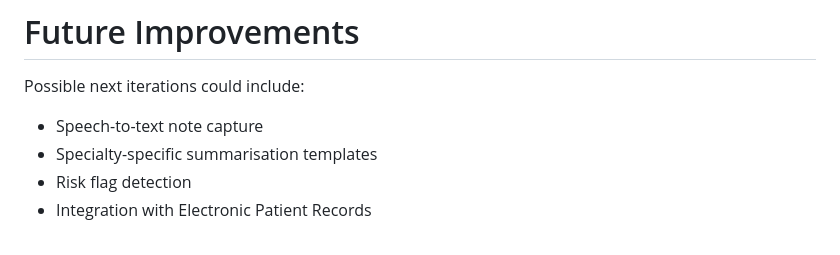
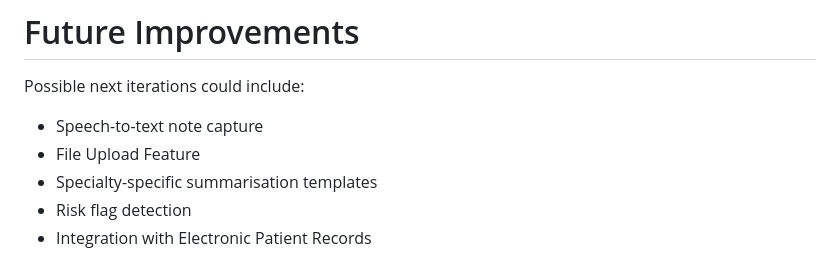
Before and after one commit to 32Reactions/ai-clinical-note-summariser-mvp, a Markdown page: README.md, the part around the change. GitHub-like rendering.

Commit message:
Add File Upload Feature to possible next iterations

```diff
--- a/README.md
+++ b/README.md
@@ -221,6 +221,7 @@ The project is intended purely for learning and prototyping.
 Possible next iterations could include:
 
 - Speech-to-text note capture
+- File Upload Feature
 - Specialty-specific summarisation templates
 - Risk flag detection
 - Integration with Electronic Patient Records
```
